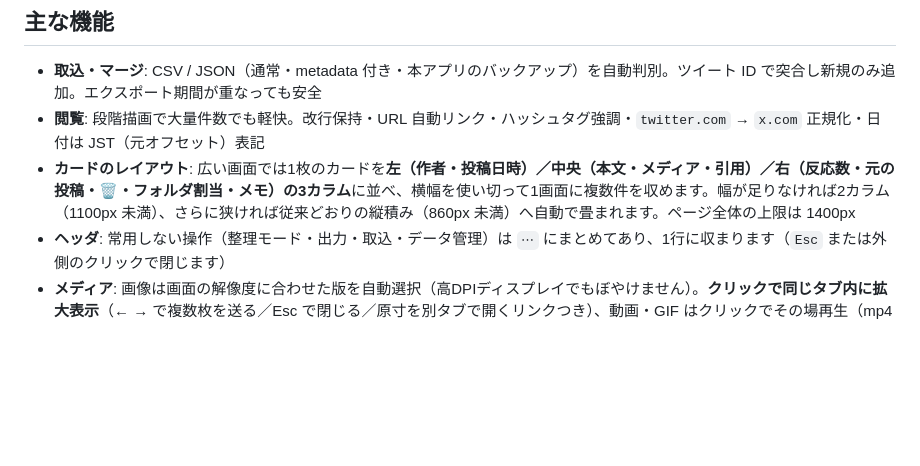
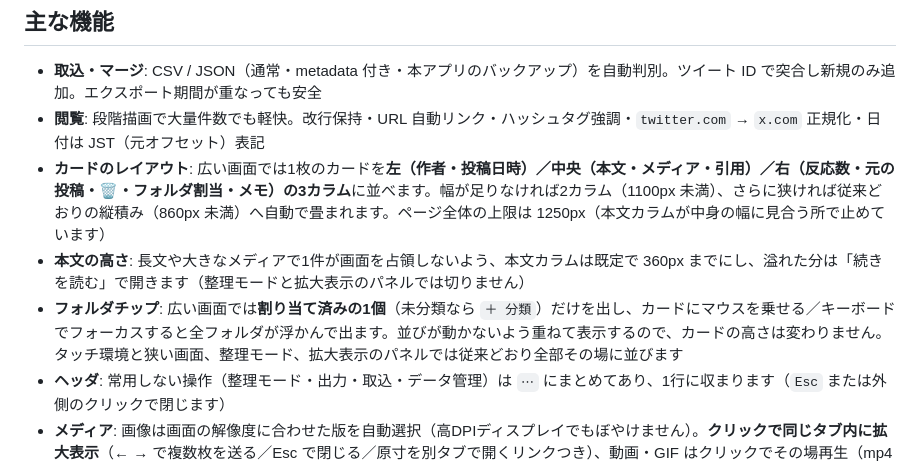
Before and after one commit to urakawa03/Twitter_bookmaerk_viewer, a Markdown page: README.md, the part around the change. Drawn GitHub-style; blank space fills up the shorter version.

```diff
--- a/README.md
+++ b/README.md
@@ -32,7 +32,9 @@ twitter-web-exporter がエクスポートした X（旧Twitter）ブックマ
 
 - **取込・マージ**: CSV / JSON（通常・metadata 付き・本アプリのバックアップ）を自動判別。ツイート ID で突合し新規のみ追加。エクスポート期間が重なっても安全
 - **閲覧**: 段階描画で大量件数でも軽快。改行保持・URL 自動リンク・ハッシュタグ強調・`twitter.com` → `x.com` 正規化・日付は JST（元オフセット）表記
-- **カードのレイアウト**: 広い画面では1枚のカードを**左（作者・投稿日時）／中央（本文・メディア・引用）／右（反応数・元の投稿・🗑・フォルダ割当・メモ）の3カラム**に並べ、横幅を使い切って1画面に複数件を収めます。幅が足りなければ2カラム（1100px 未満）、さらに狭ければ従来どおりの縦積み（860px 未満）へ自動で畳まれます。ページ全体の上限は 1400px
+- **カードのレイアウト**: 広い画面では1枚のカードを**左（作者・投稿日時）／中央（本文・メディア・引用）／右（反応数・元の投稿・🗑・フォルダ割当・メモ）の3カラム**に並べます。幅が足りなければ2カラム（1100px 未満）、さらに狭ければ従来どおりの縦積み（860px 未満）へ自動で畳まれます。ページ全体の上限は 1250px（本文カラムが中身の幅に見合う所で止めています）
+- **本文の高さ**: 長文や大きなメディアで1件が画面を占領しないよう、本文カラムは既定で 360px までにし、溢れた分は「続きを読む」で開きます（整理モードと拡大表示のパネルでは切りません）
+- **フォルダチップ**: 広い画面では**割り当て済みの1個**（未分類なら `＋ 分類`）だけを出し、カードにマウスを乗せる／キーボードでフォーカスすると全フォルダが浮かんで出ます。並びが動かないよう重ねて表示するので、カードの高さは変わりません。タッチ環境と狭い画面、整理モード、拡大表示のパネルでは従来どおり全部その場に並びます
 - **ヘッダ**: 常用しない操作（整理モード・出力・取込・データ管理）は `⋯` にまとめてあり、1行に収まります（`Esc` または外側のクリックで閉じます）
 - **メディア**: 画像は画面の解像度に合わせた版を自動選択（高DPIディスプレイでもぼやけません）。**クリックで同じタブ内に拡大表示**（← → で複数枚を送る／Esc で閉じる／原寸を別タブで開くリンクつき）、動画・GIF はクリックでその場再生（mp4 直リンク）。404 は自動で畳む
 - **ギャラリー表示**: ヘッダの「▦ ギャラリー」で、いま絞り込んでいる投稿の写真・動画をサムネイルの格子で一覧できます（**引用RTの中身のメディアも並びます**。出典は `💬 @引用元` と表示され、引用元そのものが同じ一覧にいるときは二重に出ません）（**画面幅いっぱい・最大5列**、狭い画面では自動で列を減らします）。「写真・動画 / 写真のみ / 動画のみ」で種類を絞り込め、写真をクリックすると**絞り込み範囲の全写真を ← → で送れる**拡大表示になります
```
Also changed, not shown: viewer-spec.md (+2 -1 lines).
